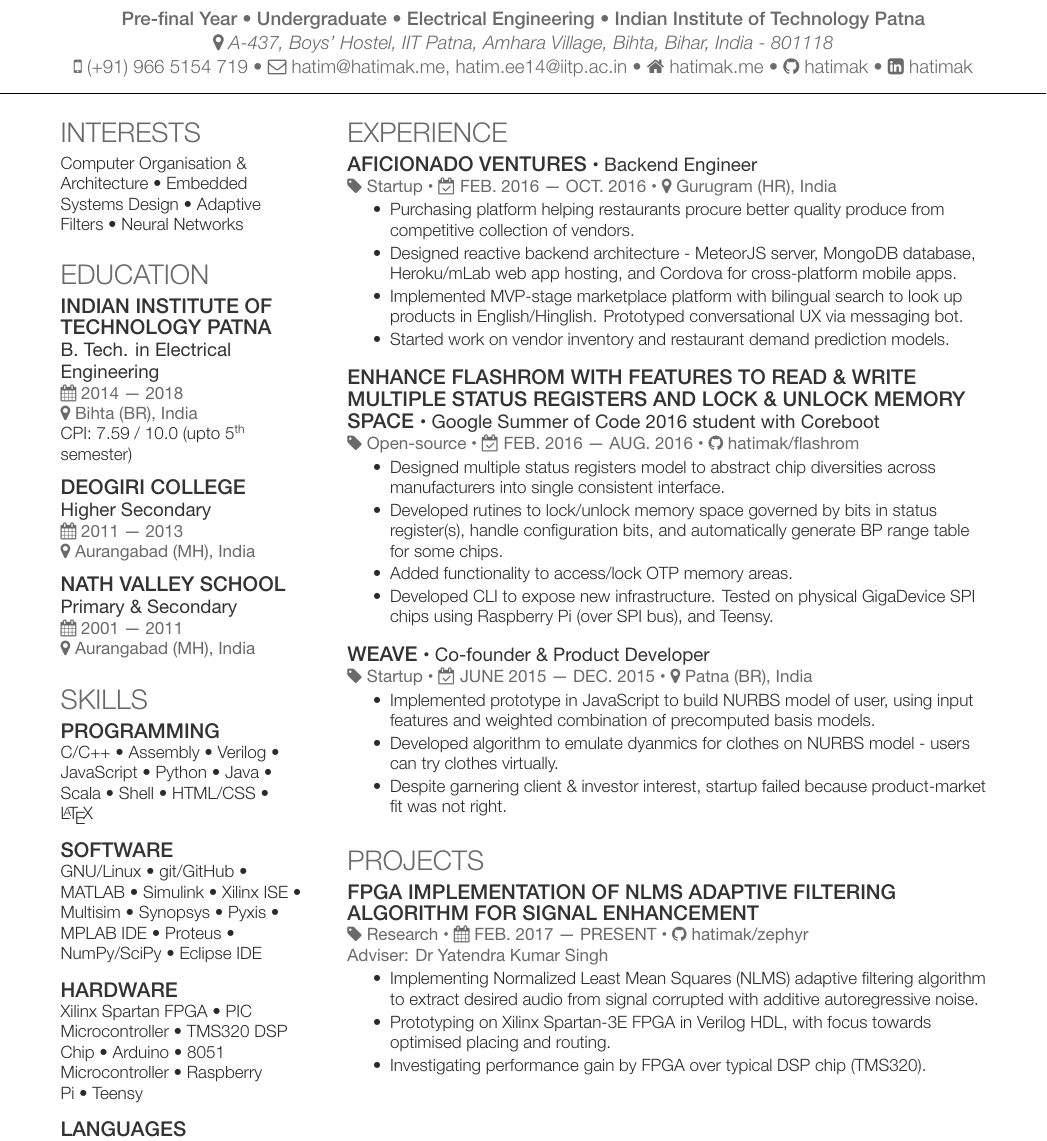
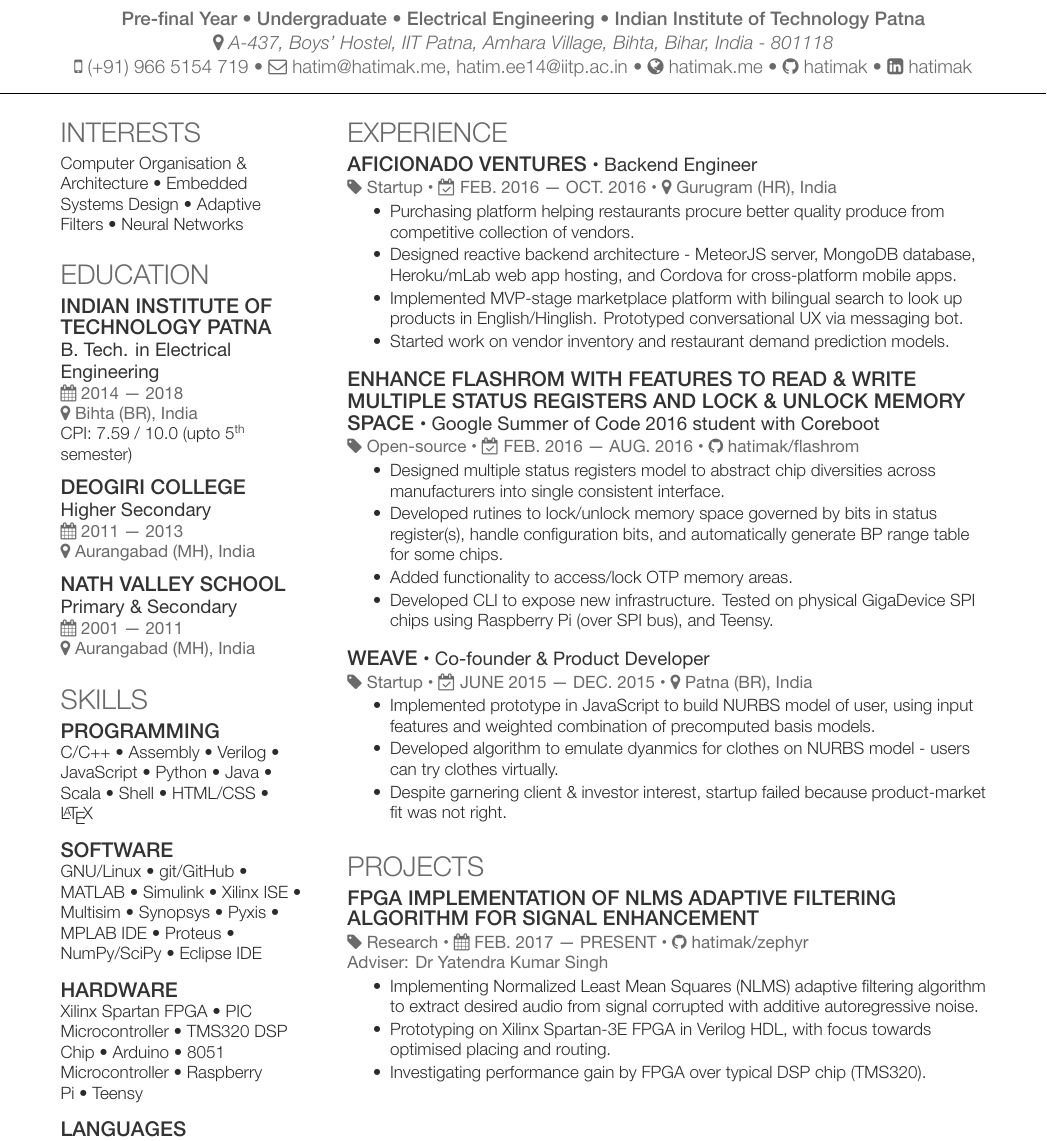
Before and after one commit to hatimak/vivre-card, a LaTeX CV (CV.tex): part of page 1 of 2, cut so that both start at the same text. Compiled offline with XeLaTeX.

Commit message:
Update visual design

```diff
--- a/CV.tex
+++ b/CV.tex
@@ -18,7 +18,7 @@
 %-------------------------------------------------------------------------------
 % Title Name
 %-------------------------------------------------------------------------------
-\namesection{Hatim}{Kanchwala}{Pre-final Year \textbullet{} Undergraduate \textbullet{} Electrical Engineering \textbullet{} Indian Institute of Technology Patna}{{\faMapMarker} A-437, Boys' Hostel, IIT Patna, Amhara Village, Bihta, Bihar, India - 801118}{{\faMobile} (+91) 966 5154 719 \textbullet{} {\faEnvelopeO} \href{mailto:hatim@hatimak.me}{hatim@hatimak.me}, \href{mailto:hatim.ee14@iitp.ac.in}{hatim.ee14@iitp.ac.in} \textbullet{} {\faHome} \href{http://hatimak.me}{hatimak.me} \textbullet{} {\faGithub} \href{https://github.com/hatimak}{hatimak} \textbullet{} {\faLinkedinSquare} \href{https://www.linkedin.com/in/hatimak/}{hatimak}}
+\namesection{Hatim}{Kanchwala}{Pre-final Year \textbullet{} Undergraduate \textbullet{} Electrical Engineering \textbullet{} Indian Institute of Technology Patna}{{\faMapMarker} A-437, Boys' Hostel, IIT Patna, Amhara Village, Bihta, Bihar, India - 801118}{{\faMobile} (+91) 966 5154 719 \textbullet{} {\faEnvelopeO} \href{mailto:hatim@hatimak.me}{hatim@hatimak.me}, \href{mailto:hatim.ee14@iitp.ac.in}{hatim.ee14@iitp.ac.in} \textbullet{} {\faGlobe} \href{http://hatimak.me}{hatimak.me} \textbullet{} {\faGithub} \href{https://github.com/hatimak}{hatimak} \textbullet{} {\faLinkedinSquare} \href{https://www.linkedin.com/in/hatimak/}{hatimak}}
 %
 %-------------------------------------------------------------------------------
 % Column One
@@ -110,6 +111,7 @@
 %-------------------------------------------------------------------------------
 %
 \runsubsection{Enhance Flashrom with features to read \& write multiple status registers and lock \& unlock memory space}
+\vspace{1.1pt}
 \descript{\textbullet{} \href{https://summerofcode.withgoogle.com/archive/2016/projects/5439533130711040/}{Google Summer of Code 2016 student with Coreboot}}
 \location{{\faTag} Open-source \textbullet{} {\faCalendarCheckO} FEB. 2016 --- AUG. 2016 \textbullet{} {\faGithub} \href{https://github.com/hatimak/flashrom}{hatimak/flashrom}}
 \begin{tightemize}
@@ -122,6 +124,7 @@
 %-------------------------------------------------------------------------------
 %
 \runsubsection{Weave}
+\vspace{1.1pt}
 \descript{\textbullet{} Co-founder \& Product Developer}
 \location{{\faTag} Startup \textbullet{} {\faCalendarCheckO} JUNE 2015 --- DEC. 2015 \textbullet{} {\faMapMarker} Patna (BR), India}
 \begin{tightemize}
@@ -137,6 +140,7 @@
 \section{Projects}
 %
 \runsubsection{FPGA implementation of NLMS adaptive filtering algorithm for signal enhancement \\}
+\vspace{1.1pt}
 \location{{\faTag} Research \textbullet{} {\faCalendar} FEB. 2017 --- PRESENT \textbullet{} {\faGithub} \href{https://github.com/hatimak/zephyr}{hatimak/zephyr}}
 \location{Adviser: Dr Yatendra Kumar Singh}
 \begin{tightemize}
```
Also changed, not shown: CV.pdf, CV.tex (9 more changed lines).
